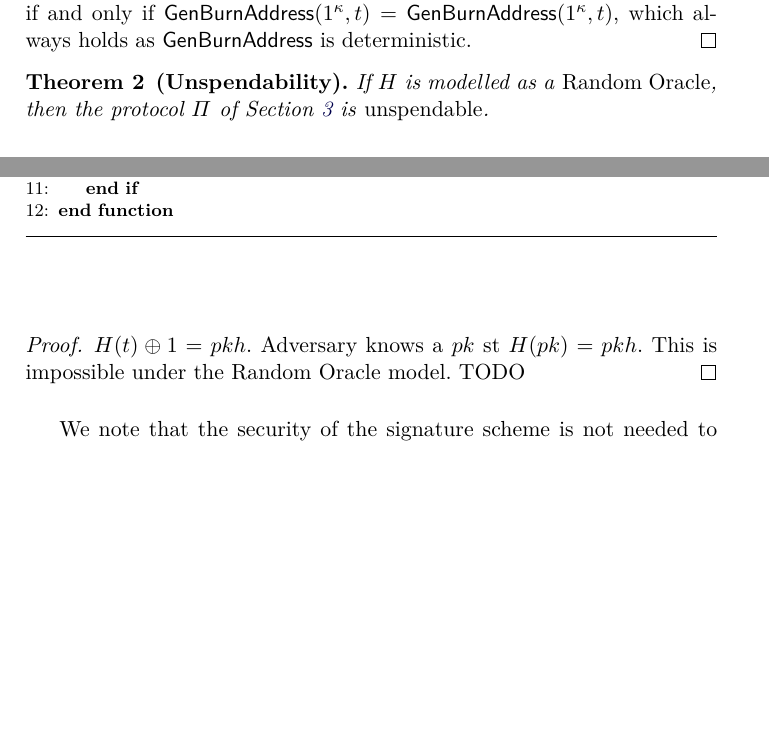
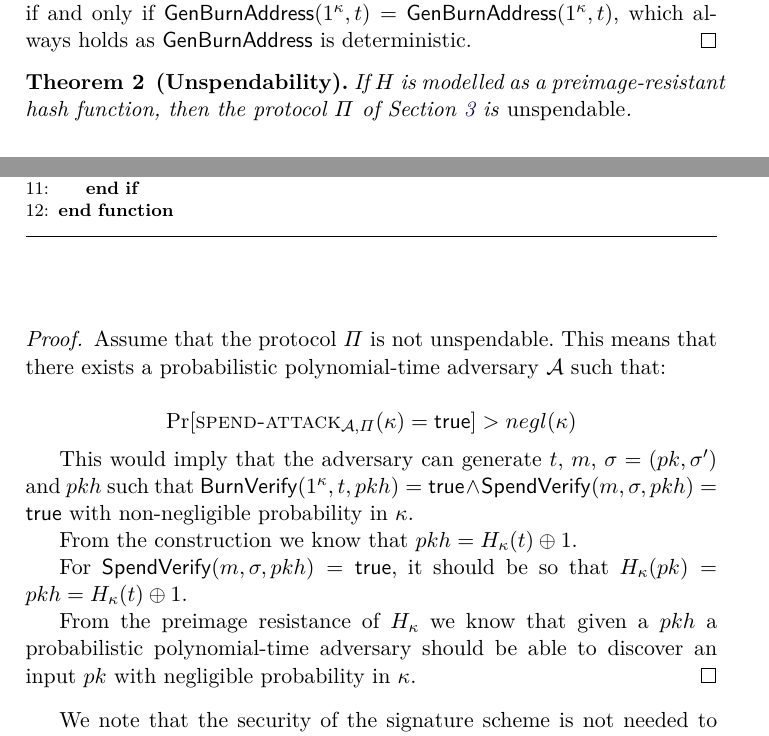
Before and after one commit to decrypto-org/burn-paper, a LaTeX paper (burn.tex, which reads analysis.tex, macros.tex): two parts of pages 6 and 7 of 10, joined at a grey line, cut so that both start at the same text, the shorter picture padded with empty space. Compiled offline with pdfLaTeX.

Commit message:
Prove Unspendability

```diff
--- a/analysis.tex
+++ b/analysis.tex
@@ -10,13 +10,23 @@
 \end{proof}
 
 \begin{theorem}[Unspendability]
-  If $H$ is modelled as a \emph{Random Oracle}, then the protocol $\Pi$ of Section~\ref{section:construction} is \emph{unspendable}.
+  If $H$ is modelled as a preimage-resistant hash function, then the protocol $\Pi$ of Section~\ref{section:construction} is \emph{unspendable}.
 \end{theorem}
 \begin{proof}
-  $H(t) \xor 1 = pkh$.
-  Adversary knows a $pk$ st $H(pk) = pkh$.
-  This is impossible under the Random Oracle model.
-  TODO
+  Assume that the protocol $\Pi$ is not unspendable. This means that there exists a probabilistic polynomial-time adversary $\mathcal{A}$ such that:
+
+  \[
+    \Pr[\textsc{spend-attack}_{\mathcal{A},
+    \Pi}(\kappa) = \textsf{true}] > negl(\kappa)
+  \]
+
+  This would imply that the adversary can generate $t$, $m$, $\sigma = (pk, \sigma')$ and $pkh$ such that $\BurnVerify(1^\kappa, t, pkh) = \true \land \SpendVerify(m, \sigma, pkh) = \true$ with non-negligible probability in $\kappa$.
+
+  From the construction we know that $pkh = H_\kappa(t) \xor 1$.
+
+  For $\SpendVerify(m, \sigma, pkh) = \true$, it should be so that $H_\kappa(pk) = pkh = H_\kappa(t) \xor 1$.
+
+  From the preimage resistance of $H_\kappa$ we know that given a $pkh$ a probabilistic polynomial-time adversary should be able to discover an input $pk$ with negligible probability in $\kappa$.
 \end{proof}
 
 We note that the security of the signature scheme is not needed to prove unspendability. Were the signature scheme of Bitcoin ever found to be forgeable, the coins burned through our scheme would remain unspendable.
--- a/macros.tex
+++ b/macros.tex
@@ -137,6 +137,8 @@
 
 \newcommand{\hash}{\mathsf{H}}
 \newcommand{\xor}{\oplus}
+\newcommand{\true}{\mathsf{true}}
+\newcommand{\false}{\mathsf{false}}
 
 \newcommand{\Gen}{\mathsf{Gen}}
 \newcommand{\Sig}{\mathsf{Sig}}
```
